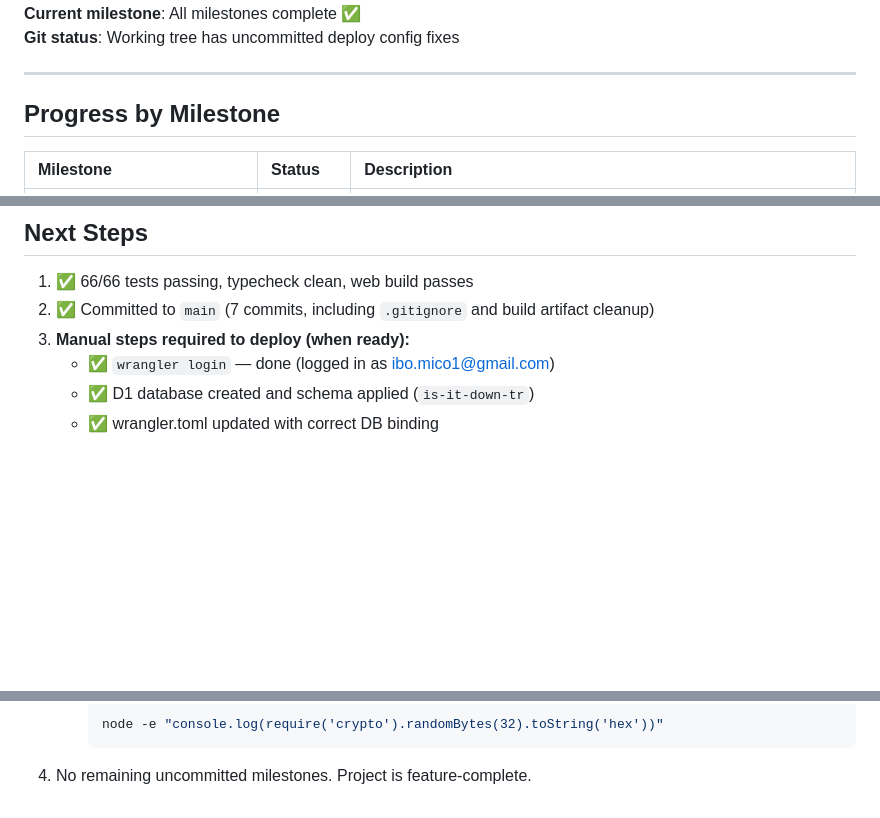
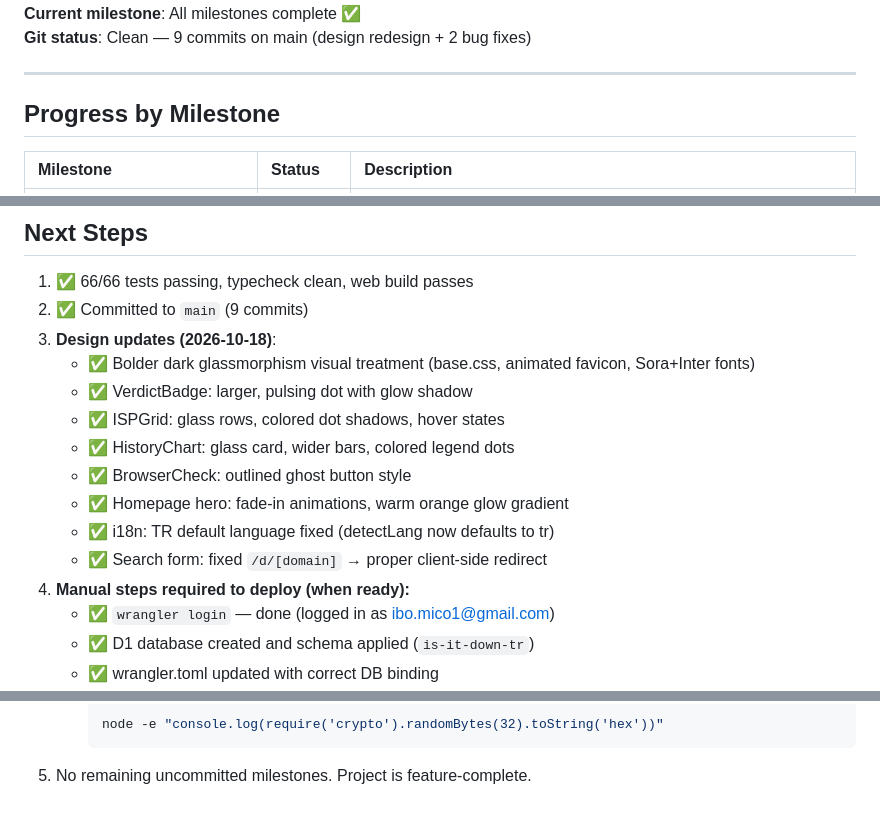
Before and after one commit to Captol/isitdownforturkey, a Markdown page: docs/PROGRESS.md, 3 parts joined by grey strips. GitHub-like rendering; blank space fills up the shorter version.

Commit message:
docs: update PROGRESS.md — design fixes, 9 commits, tests green

````diff
--- a/docs/PROGRESS.md
+++ b/docs/PROGRESS.md
@@ -4,5 +4,5 @@
 **Current milestone**: All milestones complete ✅
-**Git status**: Working tree has uncommitted deploy config fixes
+**Git status**: Clean — 9 commits on main (design redesign + 2 bug fixes)
 
 ---
 
@@ -94,8 +94,17 @@ Not yet set up — requires manual step (see Next Steps below).
 ## Next Steps
 
 1. ✅ 66/66 tests passing, typecheck clean, web build passes
-2. ✅ Committed to `main` (7 commits, including `.gitignore` and build artifact cleanup)
-3. **Manual steps required to deploy (when ready):**
+2. ✅ Committed to `main` (9 commits)
+3. **Design updates (2026-10-18)**:
+   - ✅ Bolder dark glassmorphism visual treatment (base.css, animated favicon, Sora+Inter fonts)
+   - ✅ VerdictBadge: larger, pulsing dot with glow shadow
+   - ✅ ISPGrid: glass rows, colored dot shadows, hover states
+   - ✅ HistoryChart: glass card, wider bars, colored legend dots
+   - ✅ BrowserCheck: outlined ghost button style
+   - ✅ Homepage hero: fade-in animations, warm orange glow gradient
+   - ✅ i18n: TR default language fixed (detectLang now defaults to tr)
+   - ✅ Search form: fixed `/d/[domain]` → proper client-side redirect
+4. **Manual steps required to deploy (when ready):**
    - ✅ `wrangler login` — done (logged in as ibo.mico1@gmail.com)
    - ✅ D1 database created and schema applied (`is-it-down-tr`)
    - ✅ wrangler.toml updated with correct DB binding
@@ -112,4 +121,4 @@ Not yet set up — requires manual step (see Next Steps below).
      ```bash
      node -e "console.log(require('crypto').randomBytes(32).toString('hex'))"
      ```
-4. No remaining uncommitted milestones. Project is feature-complete.
+5. No remaining uncommitted milestones. Project is feature-complete.
````
Also changed, not shown: other parts of docs/PROGRESS.md (+1 -1 lines).
